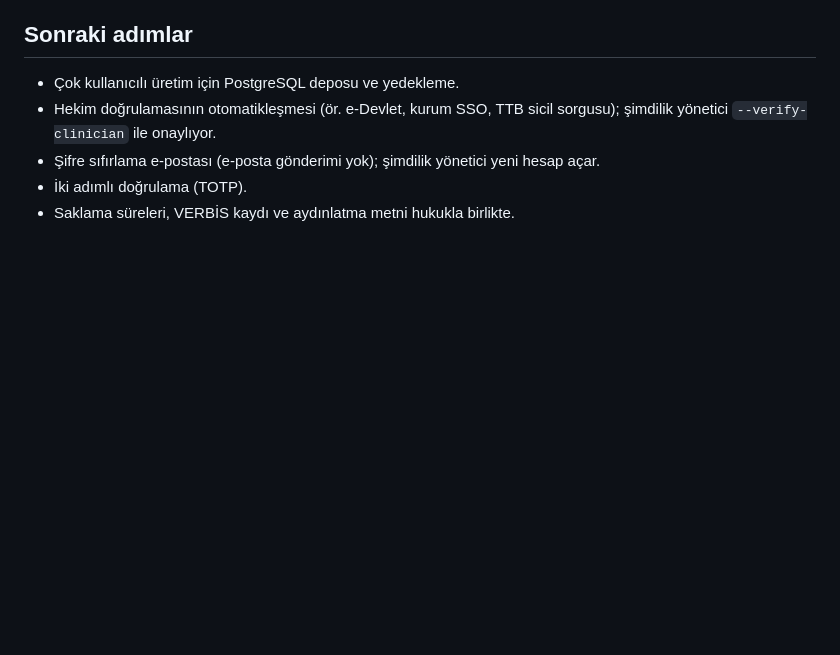
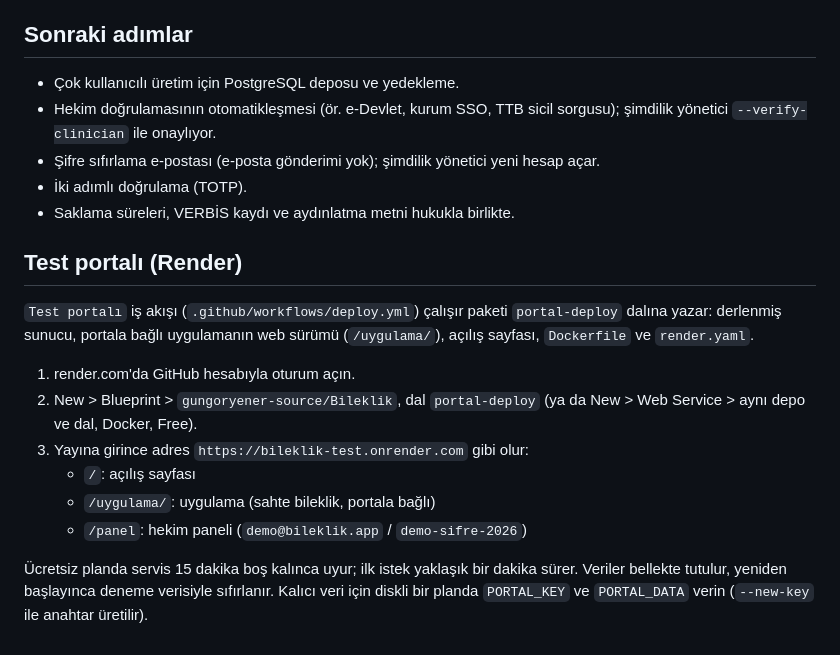
Before and after one commit to gungoryener-source/Bileklik, a Markdown page: portal/README.md, the part around the change. Rendered like a GitHub page; blank space fills up the shorter version.

Commit message:
Test portalı: kurulum adımları ve ROADMAP 35
Co-Authored-By: Claude Opus 5.5 <noreply@anthropic.com>
Claude-Session: https://claude.ai/code/session_01C8dvno2KKijum4BgDq8Zvf

```diff
--- a/portal/README.md
+++ b/portal/README.md
@@ -183,3 +183,22 @@ seçilir ve çerezde kalır, Arapçada sayfa sağdan sola.
   hesap açar.
 - İki adımlı doğrulama (TOTP).
 - Saklama süreleri, VERBİS kaydı ve aydınlatma metni hukukla birlikte.
+
+## Test portalı (Render)
+
+`Test portalı` iş akışı (`.github/workflows/deploy.yml`) çalışır paketi
+`portal-deploy` dalına yazar: derlenmiş sunucu, portala bağlı uygulamanın web
+sürümü (`/uygulama/`), açılış sayfası, `Dockerfile` ve `render.yaml`.
+
+1. render.com'da GitHub hesabıyla oturum açın.
+2. New > Blueprint > `gungoryener-source/Bileklik`, dal `portal-deploy`
+   (ya da New > Web Service > aynı depo ve dal, Docker, Free).
+3. Yayına girince adres `https://bileklik-test.onrender.com` gibi olur:
+   - `/`: açılış sayfası
+   - `/uygulama/`: uygulama (sahte bileklik, portala bağlı)
+   - `/panel`: hekim paneli (`demo@bileklik.app` / `demo-sifre-2026`)
+
+Ücretsiz planda servis 15 dakika boş kalınca uyur; ilk istek yaklaşık bir
+dakika sürer. Veriler bellekte tutulur, yeniden başlayınca deneme verisiyle
+sıfırlanır. Kalıcı veri için diskli bir planda `PORTAL_KEY` ve `PORTAL_DATA`
+verin (`--new-key` ile anahtar üretilir).
```
Also changed, not shown: ROADMAP.md (+1 -0 lines).
